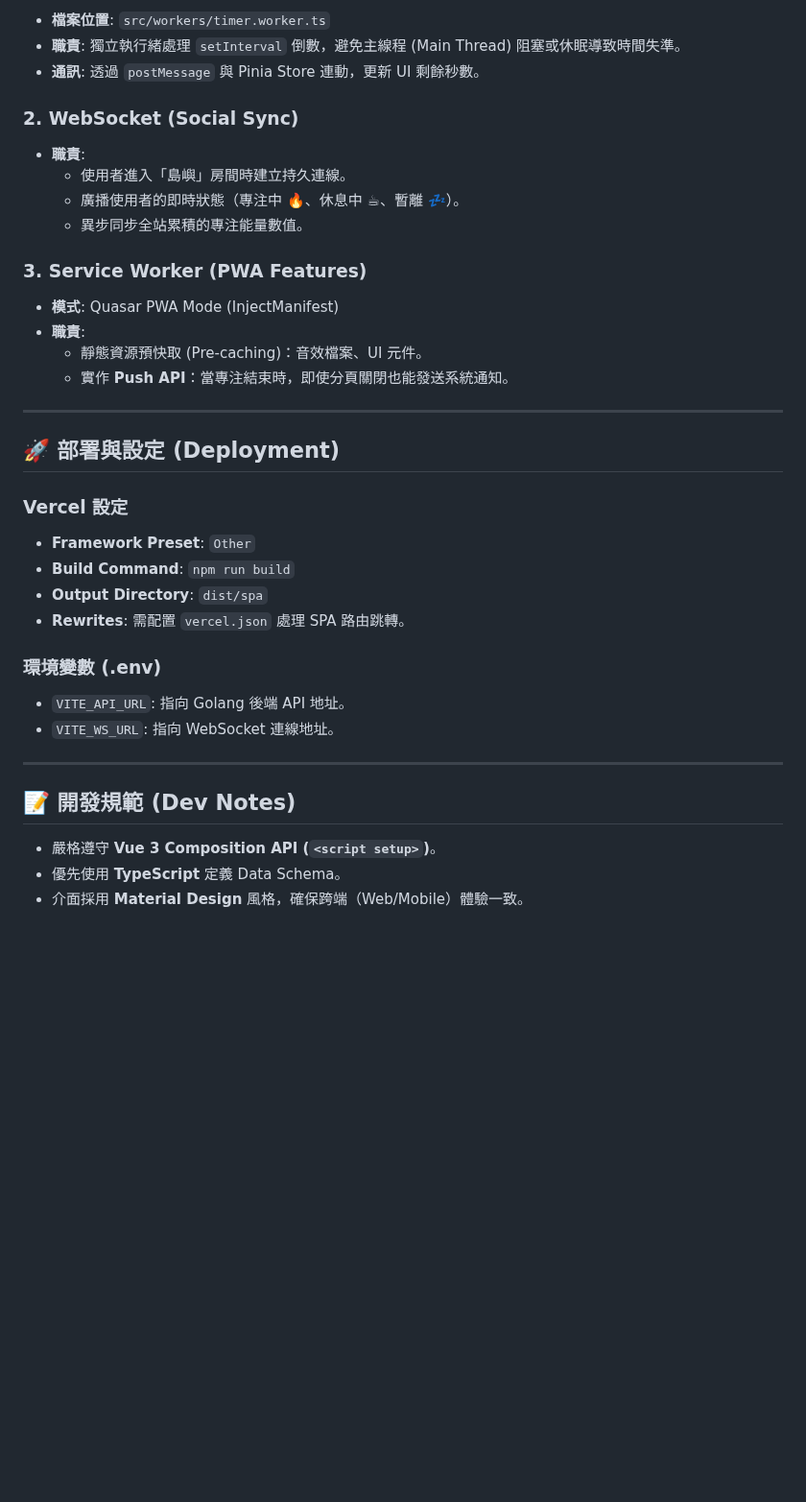
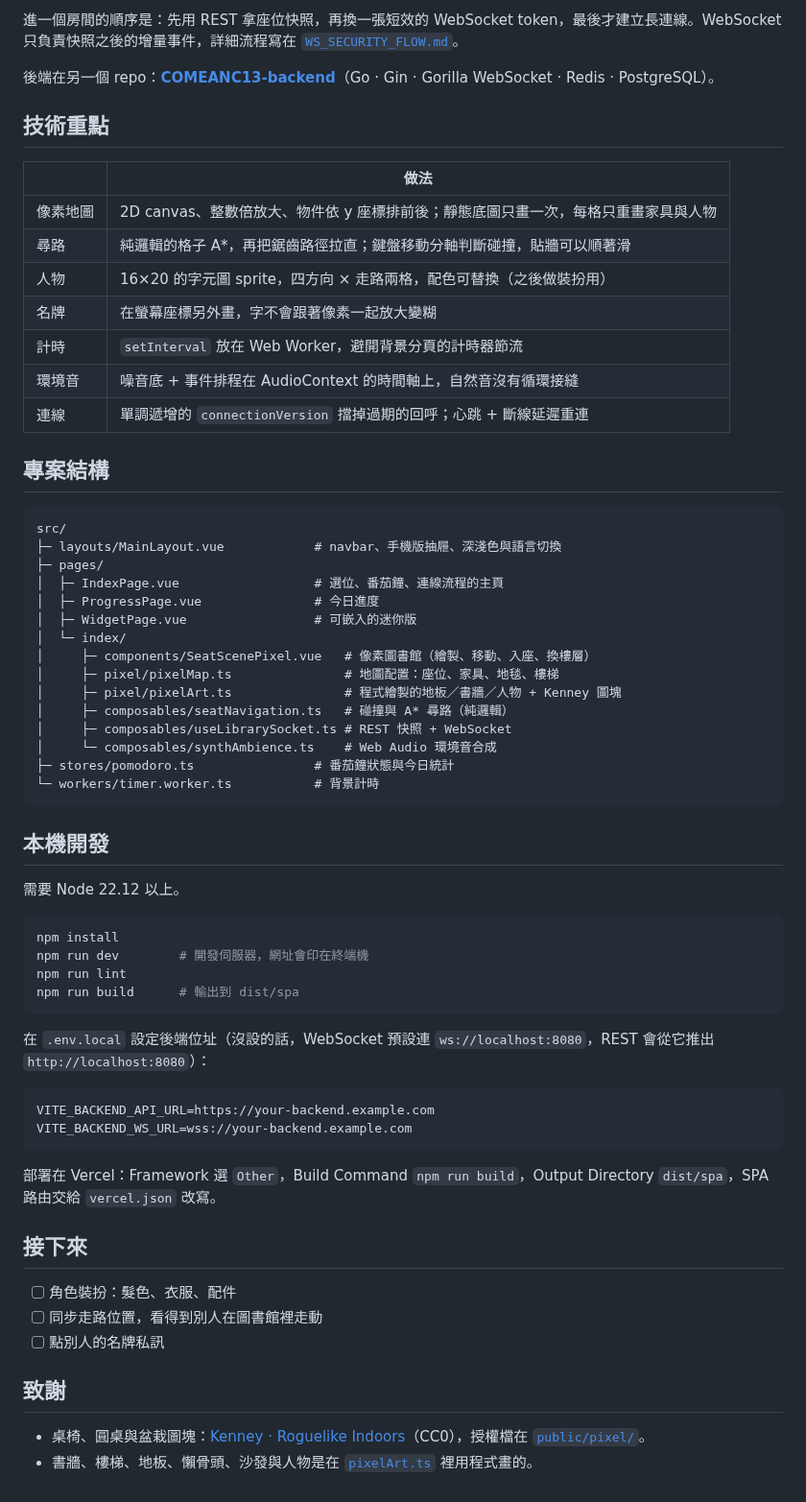
Before and after one commit to tommy88520/focus-island, a Markdown page: README.md, the part around one of its changes. Shown at 96% size. Rendered like a GitHub page; blank space fills up the shorter version.

````diff
--- a/README.md
+++ b/README.md
@@ -38,42 +72,67 @@
 
-- **檔案位置**: `src/workers/timer.worker.ts`
-- **職責**: 獨立執行緒處理 `setInterval` 倒數，避免主線程 (Main Thread) 阻塞或休眠導致時間失準。
-- **通訊**: 透過 `postMessage` 與 Pinia Store 連動，更新 UI 剩餘秒數。
+進一個房間的順序是：先用 REST 拿座位快照，再換一張短效的 WebSocket token，最後才建立長連線。WebSocket 只負責快照之後的增量事件，詳細流程寫在 [`WS_SECURITY_FLOW.md`](WS_SECURITY_FLOW.md)。
 
-### 2. WebSocket (Social Sync)
+後端在另一個 repo：[**COMEANC13-backend**](https://github.com/tommy88520/COMEANC13-backend)（Go · Gin · Gorilla WebSocket · Redis · PostgreSQL）。
 
-- **職責**:
-  - 使用者進入「島嶼」房間時建立持久連線。
-  - 廣播使用者的即時狀態（專注中 🔥、休息中 ☕、暫離 💤）。
-  - 異步同步全站累積的專注能量數值。
+## 技術重點
 
-### 3. Service Worker (PWA Features)
+| | 做法 |
+|---|---|
+| 像素地圖 | 2D canvas、整數倍放大、物件依 y 座標排前後；靜態底圖只畫一次，每格只重畫家具與人物 |
+| 尋路 | 純邏輯的格子 A*，再把鋸齒路徑拉直；鍵盤移動分軸判斷碰撞，貼牆可以順著滑 |
+| 人物 | 16×20 的字元圖 sprite，四方向 × 走路兩格，配色可替換（之後做裝扮用） |
+| 名牌 | 在螢幕座標另外畫，字不會跟著像素一起放大變糊 |
+| 計時 | `setInterval` 放在 Web Worker，避開背景分頁的計時器節流 |
+| 環境音 | 噪音底 + 事件排程在 AudioContext 的時間軸上，自然音沒有循環接縫 |
+| 連線 | 單調遞增的 `connectionVersion` 擋掉過期的回呼；心跳 + 斷線延遲重連 |
 
-- **模式**: Quasar PWA Mode (InjectManifest)
-- **職責**:
-  - 靜態資源預快取 (Pre-caching)：音效檔案、UI 元件。
-  - 實作 **Push API**：當專注結束時，即使分頁關閉也能發送系統通知。
+## 專案結構
 
----
+```
+src/
+├─ layouts/MainLayout.vue            # navbar、手機版抽屜、深淺色與語言切換
+├─ pages/
+│  ├─ IndexPage.vue                  # 選位、番茄鐘、連線流程的主頁
+│  ├─ ProgressPage.vue               # 今日進度
+│  ├─ WidgetPage.vue                 # 可嵌入的迷你版
+│  └─ index/
+│     ├─ components/SeatScenePixel.vue   # 像素圖書館（繪製、移動、入座、換樓層）
+│     ├─ pixel/pixelMap.ts               # 地圖配置：座位、家具、地毯、樓梯
+│     ├─ pixel/pixelArt.ts               # 程式繪製的地板／書牆／人物 + Kenney 圖塊
+│     ├─ composables/seatNavigation.ts   # 碰撞與 A* 尋路（純邏輯）
+│     ├─ composables/useLibrarySocket.ts # REST 快照 + WebSocket
+│     └─ composables/synthAmbience.ts    # Web Audio 環境音合成
+├─ stores/pomodoro.ts                # 番茄鐘狀態與今日統計
+└─ workers/timer.worker.ts           # 背景計時
+```
 
-## 🚀 部署與設定 (Deployment)
+## 本機開發
 
-### Vercel 設定
+需要 Node 22.12 以上。
 
-- **Framework Preset**: `Other`
-- **Build Command**: `npm run build`
-- **Output Directory**: `dist/spa`
-- **Rewrites**: 需配置 `vercel.json` 處理 SPA 路由跳轉。
+```bash
+npm install
+npm run dev        # 開發伺服器，網址會印在終端機
+npm run lint
+npm run build      # 輸出到 dist/spa
+```
 
-### 環境變數 (.env)
+在 `.env.local` 設定後端位址（沒設的話，WebSocket 預設連 `ws://localhost:8080`，REST 會從它推出 `http://localhost:8080`）：
 
-- `VITE_API_URL`: 指向 Golang 後端 API 地址。
-- `VITE_WS_URL`: 指向 WebSocket 連線地址。
+```bash
+VITE_BACKEND_API_URL=https://your-backend.example.com
+VITE_BACKEND_WS_URL=wss://your-backend.example.com
+```
 
----
+部署在 Vercel：Framework 選 `Other`，Build Command `npm run build`，Output Directory `dist/spa`，SPA 路由交給 `vercel.json` 改寫。
 
-## 📝 開發規範 (Dev Notes)
+## 接下來
 
-- 嚴格遵守 **Vue 3 Composition API (`<script setup>`)**。
-- 優先使用 **TypeScript** 定義 Data Schema。
-- 介面採用 **Material Design** 風格，確保跨端（Web/Mobile）體驗一致。
+- [ ] 角色裝扮：髮色、衣服、配件
+- [ ] 同步走路位置，看得到別人在圖書館裡走動
+- [ ] 點別人的名牌私訊
+
+## 致謝
+
+- 桌椅、圓桌與盆栽圖塊：[Kenney · Roguelike Indoors](https://kenney.nl/assets/roguelike-indoors)（CC0），授權檔在 [`public/pixel/`](public/pixel/)。
+- 書牆、樓梯、地板、懶骨頭、沙發與人物是在 [`pixelArt.ts`](src/pages/index/pixel/pixelArt.ts) 裡用程式畫的。
````
Also changed, not shown: other parts of README.md (+58 -24 lines), docs/screenshots/library-day.png (added), docs/screenshots/library-night.png (added), docs/screenshots/mobile.png (added), 2 other files.
